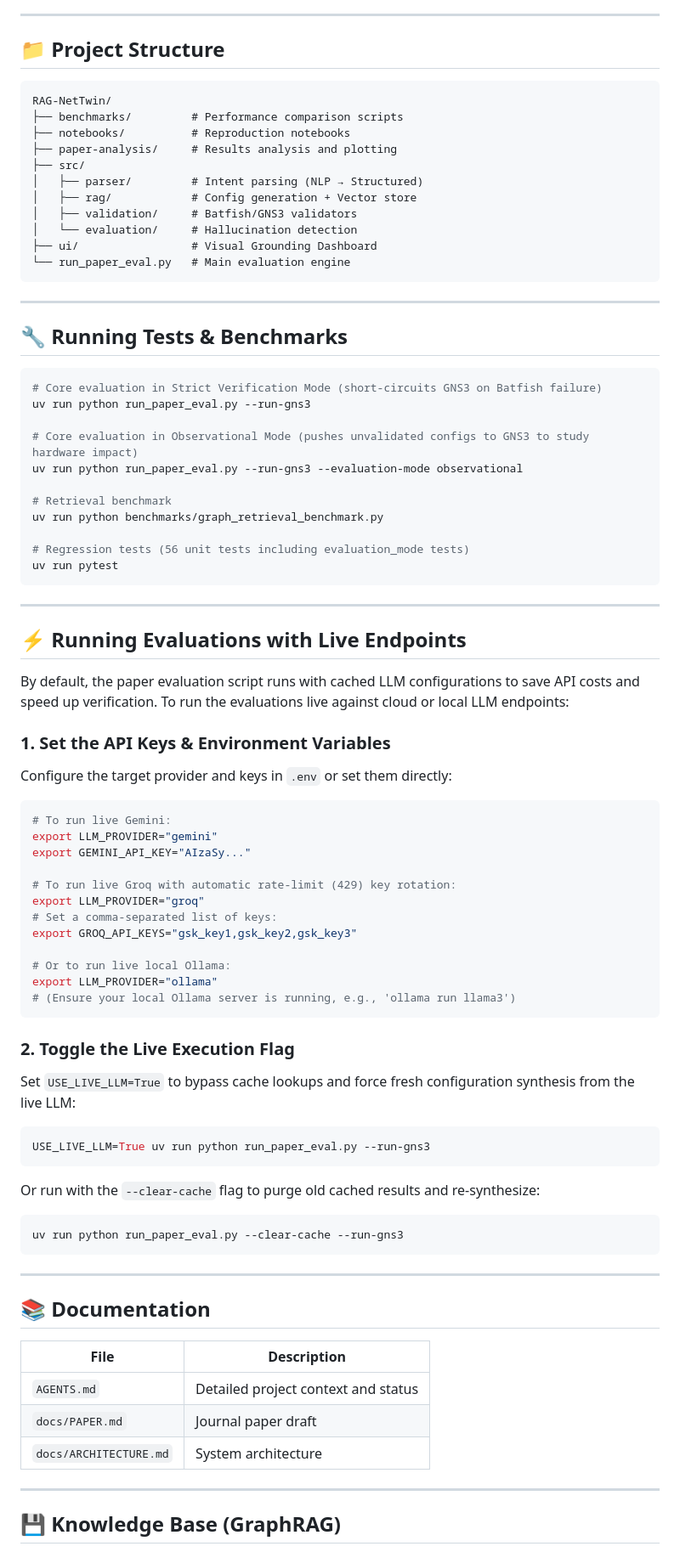
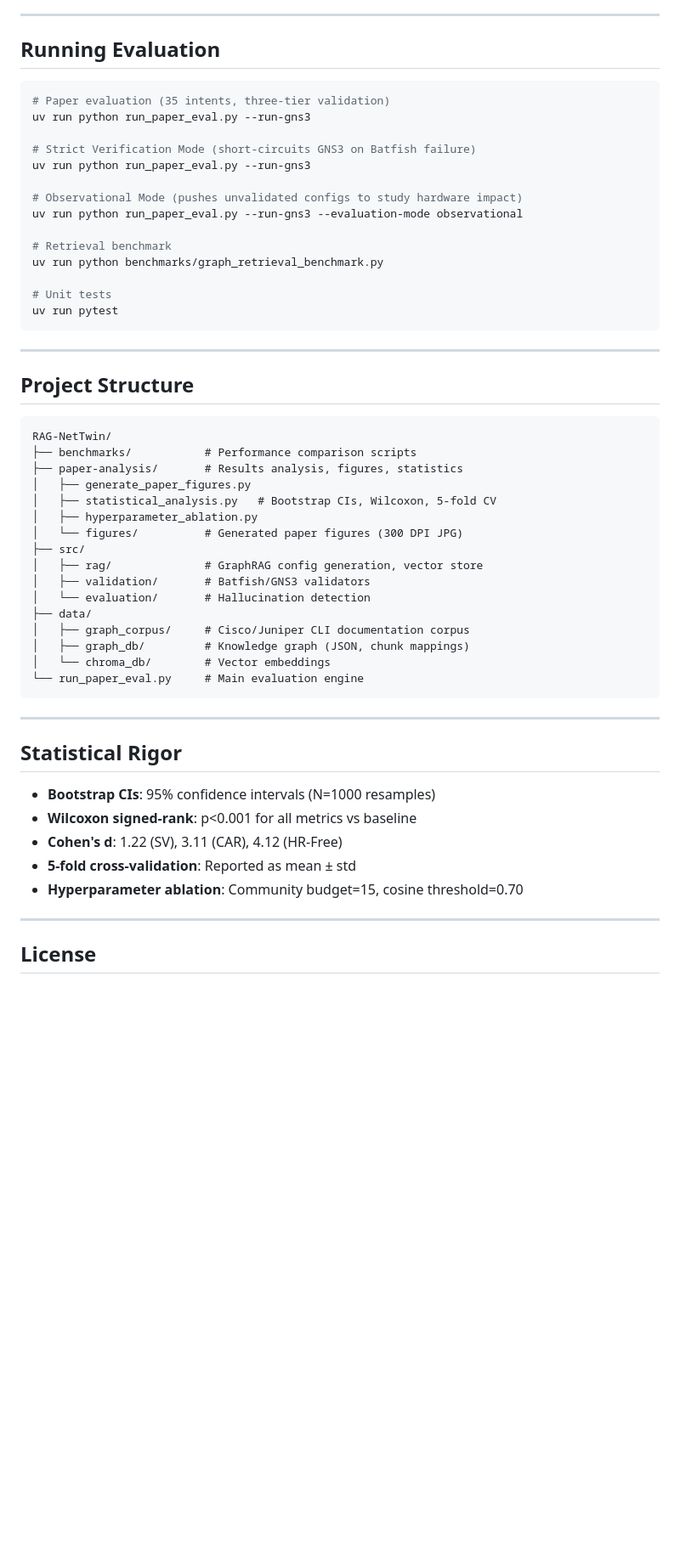
Before and after one commit to DotDev262/RAG-NetTwin, a Markdown page: README.md, the part around one of its changes. Shown at 85% size. Rendered like a GitHub page; blank space fills up the shorter version.

Commit message:
Update README with correct evaluation results and project description

````diff
--- a/README.md
+++ b/README.md
@@ -69,85 +48,59 @@ uv run python run_paper_eval.py --max-workers 1 --run-gns3
 
 ---
 
-## 📁 Project Structure
-
-```
-RAG-NetTwin/
-├── benchmarks/         # Performance comparison scripts
-├── notebooks/          # Reproduction notebooks
-├── paper-analysis/     # Results analysis and plotting
-├── src/
-│   ├── parser/         # Intent parsing (NLP → Structured)
-│   ├── rag/            # Config generation + Vector store
-│   ├── validation/     # Batfish/GNS3 validators
-│   └── evaluation/     # Hallucination detection
-├── ui/                 # Visual Grounding Dashboard
-└── run_paper_eval.py   # Main evaluation engine
-```
-
----
-
-## 🔧 Running Tests & Benchmarks
+## Running Evaluation
 
 ```bash
-# Core evaluation in Strict Verification Mode (short-circuits GNS3 on Batfish failure)
+# Paper evaluation (35 intents, three-tier validation)
 uv run python run_paper_eval.py --run-gns3
 
-# Core evaluation in Observational Mode (pushes unvalidated configs to GNS3 to study hardware impact)
+# Strict Verification Mode (short-circuits GNS3 on Batfish failure)
+uv run python run_paper_eval.py --run-gns3
+
+# Observational Mode (pushes unvalidated configs to study hardware impact)
 uv run python run_paper_eval.py --run-gns3 --evaluation-mode observational
 
 # Retrieval benchmark
 uv run python benchmarks/graph_retrieval_benchmark.py
 
-# Regression tests (56 unit tests including evaluation_mode tests)
+# Unit tests
 uv run pytest
 ```
 
 ---
 
-## ⚡ Running Evaluations with Live Endpoints
+## Project Structure
 
-By default, the paper evaluation script runs with cached LLM configurations to save API costs and speed up verification. To run the evaluations live against cloud or local LLM endpoints:
-
-### 1. Set the API Keys & Environment Variables
-Configure the target provider and keys in `.env` or set them directly:
-```bash
-# To run live Gemini:
-export LLM_PROVIDER="gemini"
-export GEMINI_API_KEY="AIzaSy..."
-
-# To run live Groq with automatic rate-limit (429) key rotation:
-export LLM_PROVIDER="groq"
-# Set a comma-separated list of keys:
-export GROQ_API_KEYS="gsk_key1,gsk_key2,gsk_key3"
-
-# Or to run live local Ollama:
-export LLM_PROVIDER="ollama"
-# (Ensure your local Ollama server is running, e.g., 'ollama run llama3')
 ```
-
-### 2. Toggle the Live Execution Flag
-Set `USE_LIVE_LLM=True` to bypass cache lookups and force fresh configuration synthesis from the live LLM:
-```bash
-USE_LIVE_LLM=True uv run python run_paper_eval.py --run-gns3
-```
-
-Or run with the `--clear-cache` flag to purge old cached results and re-synthesize:
-```bash
-uv run python run_paper_eval.py --clear-cache --run-gns3
+RAG-NetTwin/
+├── benchmarks/           # Performance comparison scripts
+├── paper-analysis/       # Results analysis, figures, statistics
+│   ├── generate_paper_figures.py
+│   ├── statistical_analysis.py   # Bootstrap CIs, Wilcoxon, 5-fold CV
+│   ├── hyperparameter_ablation.py
+│   └── figures/          # Generated paper figures (300 DPI JPG)
+├── src/
+│   ├── rag/              # GraphRAG config generation, vector store
+│   ├── validation/       # Batfish/GNS3 validators
+│   └── evaluation/       # Hallucination detection
+├── data/
+│   ├── graph_corpus/     # Cisco/Juniper CLI documentation corpus
+│   ├── graph_db/         # Knowledge graph (JSON, chunk mappings)
+│   └── chroma_db/        # Vector embeddings
+└── run_paper_eval.py     # Main evaluation engine
 ```
 
 ---
 
-## 📚 Documentation
+## Statistical Rigor
 
-| File | Description |
-|------|-------------|
-| `AGENTS.md` | Detailed project context and status |
-| `docs/PAPER.md` | Journal paper draft |
-| `docs/ARCHITECTURE.md` | System architecture |
+- **Bootstrap CIs**: 95% confidence intervals (N=1000 resamples)
+- **Wilcoxon signed-rank**: p<0.001 for all metrics vs baseline
+- **Cohen's d**: 1.22 (SV), 3.11 (CAR), 4.12 (HR-Free)
+- **5-fold cross-validation**: Reported as mean ± std
+- **Hyperparameter ablation**: Community budget=15, cosine threshold=0.70
 
 ---
 
-## 💾 Knowledge Base (GraphRAG)
+## License
 
````
Also changed, not shown: other parts of README.md (+31 -77 lines).
